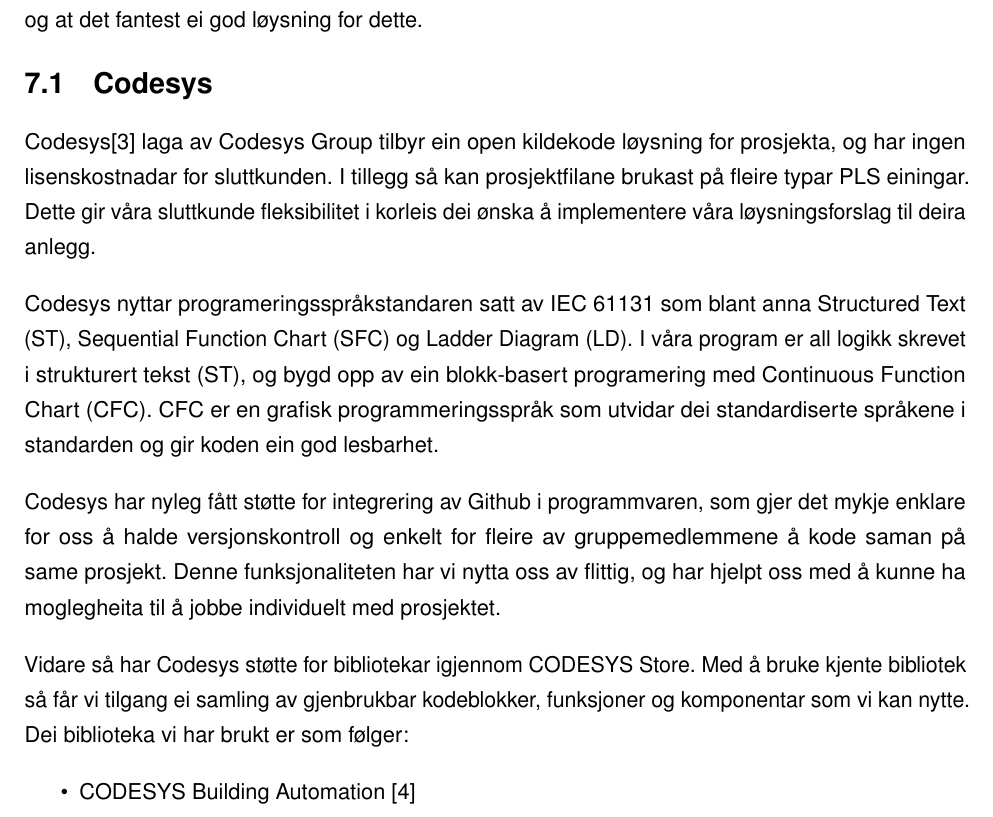
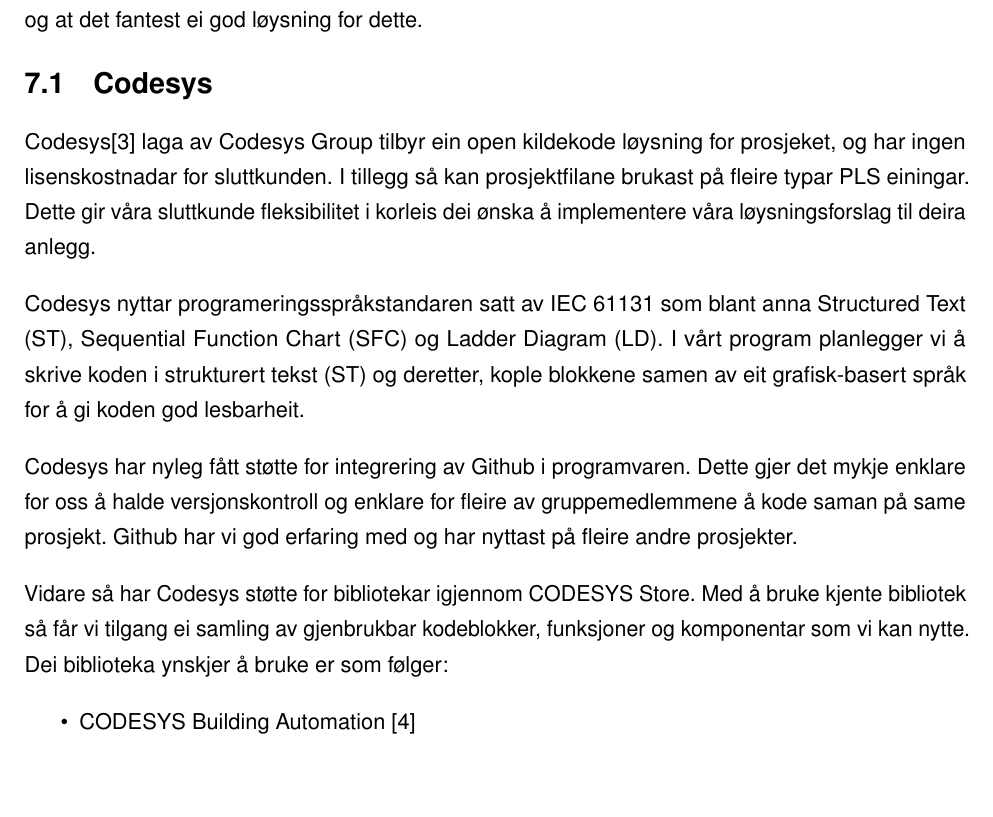
Before and after one commit to PeterSkaar/RA200-Bachelor, a LaTeX document (Latex1/bachelor_hvl.tex, which reads Latex1/Tekst/Kapittel7 - Tillrettelegging for programmering/7.1 - Codesys.tex): part of page 28 of 64, cut so that both start at the same text, the shorter picture padded with empty space. Compiled offline with pdfLaTeX; a missing font is replaced by an installed copy or a similar font.

Commit message:
Litt smått

```diff
--- a/Latex1/Tekst/Kapittel7 - Tillrettelegging for programmering/7.1 - Codesys.tex
+++ b/Latex1/Tekst/Kapittel7 - Tillrettelegging for programmering/7.1 - Codesys.tex
@@ -1,18 +1,21 @@
 \section{Codesys}
 \thispagestyle{fancy}
-Codesys\citep{Codesys} laga av Codesys Group tilbyr ein open kildekode løysning for prosjekta, og har ingen lisenskostnadar for sluttkunden.
+Codesys\citep{Codesys} laga av Codesys Group tilbyr ein open kildekode løysning for prosjeket, og har ingen lisenskostnadar for sluttkunden.
 I tillegg så kan prosjektfilane brukast på fleire typar PLS einingar.
 Dette gir våra sluttkunde fleksibilitet i korleis dei ønska å implementere våra løysningsforslag til deira anlegg.
 
-Codesys nyttar programeringsspråkstandaren satt av IEC 61131 som blant anna Structured Text (ST), Sequential Function Chart (SFC) og Ladder Diagram (LD). I våra program er all logikk skrevet i strukturert tekst (ST), og bygd opp av ein blokk-basert programering med Continuous Function Chart (CFC).
-CFC er en grafisk programmeringsspråk som utvidar dei standardiserte språkene i standarden og gir koden ein god lesbarhet.
+Codesys nyttar programeringsspråkstandaren satt av IEC 61131 som blant anna Structured Text (ST), Sequential Function Chart (SFC) og Ladder Diagram (LD).
+I vårt program planlegger vi å skrive koden i strukturert tekst (ST) og deretter,
+kople blokkene samen av eit grafisk-basert språk for å gi koden god lesbarheit.
 
-Codesys har nyleg fått støtte for integrering av Github i programmvaren, som gjer det mykje enklare for oss å halde versjonskontroll og enkelt for fleire av gruppemedlemmene å kode saman på same prosjekt.
-Denne funksjonaliteten har vi nytta oss av flittig, og har hjelpt oss med å kunne ha moglegheita til å jobbe individuelt med prosjektet.
+Codesys har nyleg fått støtte for integrering av Github i programvaren.
+Dette gjer det mykje enklare for oss å halde versjonskontroll
+og enklare for fleire av gruppemedlemmene å kode saman på same prosjekt.
+Github har vi god erfaring med og har nyttast på fleire andre prosjekter.
 
 Vidare så har Codesys støtte for bibliotekar igjennom CODESYS Store.
 Med å bruke kjente bibliotek så får vi tilgang ei samling av gjenbrukbar kodeblokker, funksjoner og komponentar som vi kan nytte.
-Dei biblioteka vi har brukt er som følger:
+Dei biblioteka ynskjer å bruke er som følger:
 
 \begin{itemize}
     \item CODESYS Building Automation \citep{BuildingAutomation}
```
Also changed, not shown: Latex1/Tekst/Kapittel11 - Diskusjon/11.1 Vegen vidare for Annlegget.tex (+6 -0 lines), Latex1/Tekst/Kapittel7 - Tillrettelegging for programmering/7.1 - Codesys.tex (1 more changed lines).
